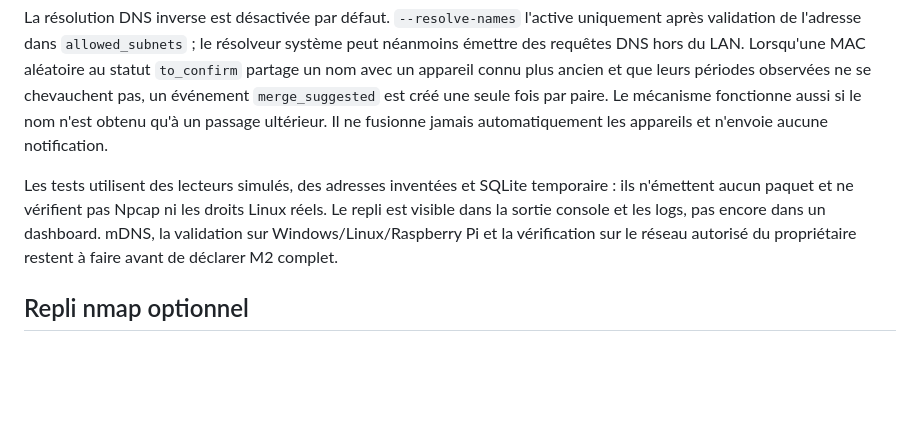
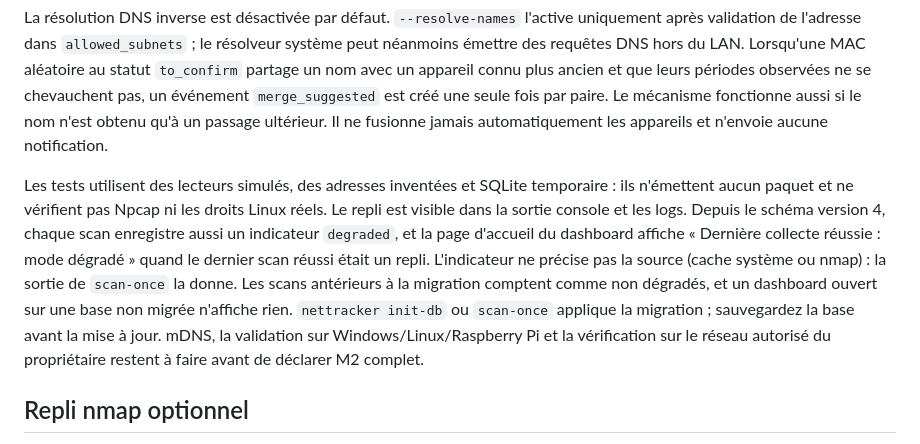
Before and after one commit to rpdz45/home-network-tracker, a Markdown page: docs/M2_PASSIVE.md, the part around the change. Rendered like a GitHub page; blank space fills up the shorter version.

Commit message:
docs: describe degraded scan visibility in the M2 guide

```diff
--- a/docs/M2_PASSIVE.md
+++ b/docs/M2_PASSIVE.md
@@ -10,7 +10,7 @@ Un CSV IEEE MA-L local peut être fourni avec `--oui-file CHEMIN` dans les deux
 
 La résolution DNS inverse est désactivée par défaut. `--resolve-names` l'active uniquement après validation de l'adresse dans `allowed_subnets` ; le résolveur système peut néanmoins émettre des requêtes DNS hors du LAN. Lorsqu'une MAC aléatoire au statut `to_confirm` partage un nom avec un appareil connu plus ancien et que leurs périodes observées ne se chevauchent pas, un événement `merge_suggested` est créé une seule fois par paire. Le mécanisme fonctionne aussi si le nom n'est obtenu qu'à un passage ultérieur. Il ne fusionne jamais automatiquement les appareils et n'envoie aucune notification.
 
-Les tests utilisent des lecteurs simulés, des adresses inventées et SQLite temporaire : ils n'émettent aucun paquet et ne vérifient pas Npcap ni les droits Linux réels. Le repli est visible dans la sortie console et les logs, pas encore dans un dashboard. mDNS, la validation sur Windows/Linux/Raspberry Pi et la vérification sur le réseau autorisé du propriétaire restent à faire avant de déclarer M2 complet.
+Les tests utilisent des lecteurs simulés, des adresses inventées et SQLite temporaire : ils n'émettent aucun paquet et ne vérifient pas Npcap ni les droits Linux réels. Le repli est visible dans la sortie console et les logs. Depuis le schéma version 4, chaque scan enregistre aussi un indicateur `degraded`, et la page d'accueil du dashboard affiche « Dernière collecte réussie : mode dégradé » quand le dernier scan réussi était un repli. L'indicateur ne précise pas la source (cache système ou nmap) : la sortie de `scan-once` la donne. Les scans antérieurs à la migration comptent comme non dégradés, et un dashboard ouvert sur une base non migrée n'affiche rien. `nettracker init-db` ou `scan-once` applique la migration ; sauvegardez la base avant la mise à jour. mDNS, la validation sur Windows/Linux/Raspberry Pi et la vérification sur le réseau autorisé du propriétaire restent à faire avant de déclarer M2 complet.
 
 
 ## Repli nmap optionnel
```
